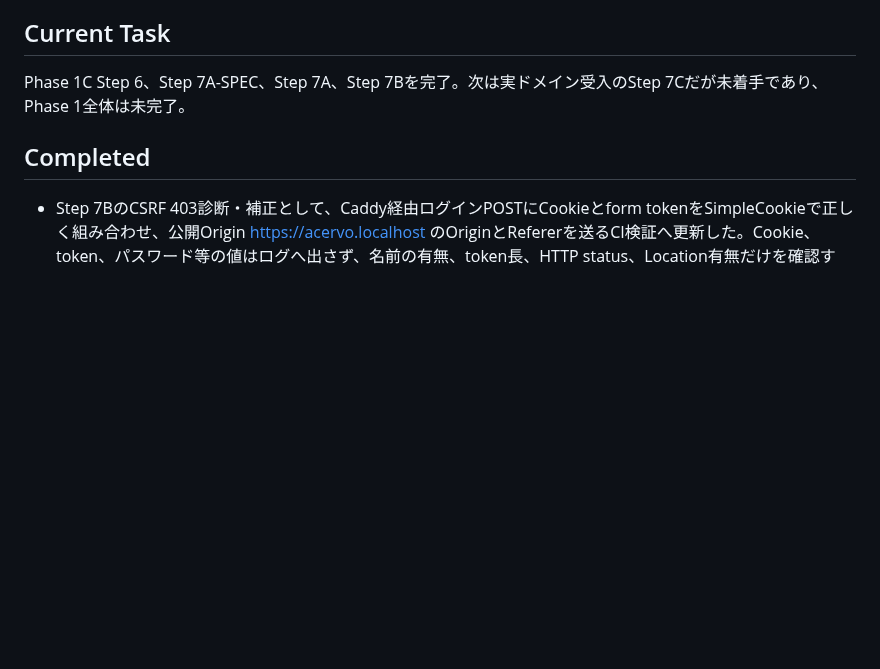
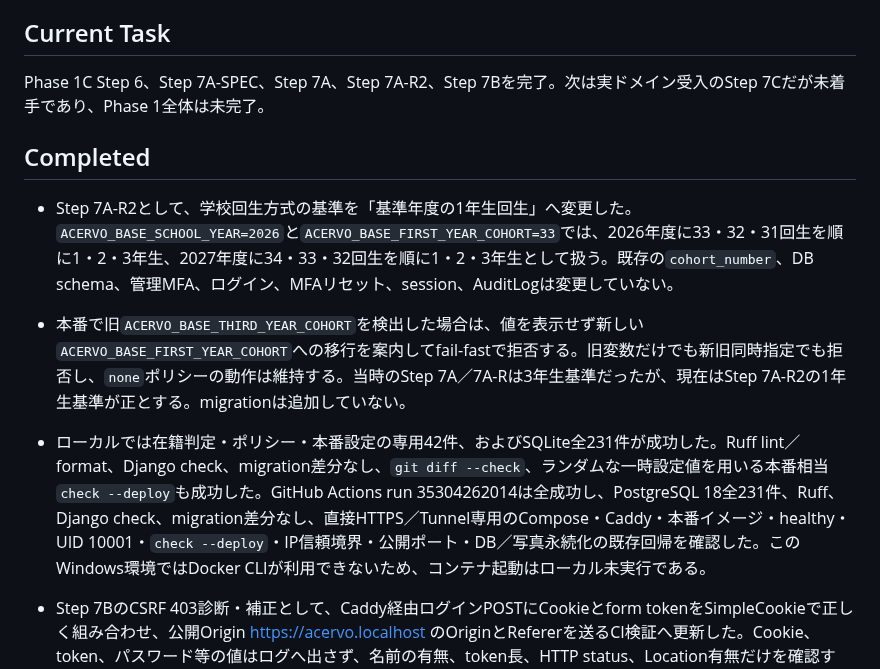
Before and after one commit to kade-6174/Acervo, a Markdown page: STATUS.md, the part around one of its changes. Drawn GitHub-style; blank space fills up the shorter version.

Commit message:
学校回生基準の検証結果を記録

```diff
--- a/STATUS.md
+++ b/STATUS.md
@@ -4,9 +4,13 @@
 
 ## Current Task
 
-Phase 1C Step 6、Step 7A-SPEC、Step 7A、Step 7Bを完了。次は実ドメイン受入のStep 7Cだが未着手であり、Phase 1全体は未完了。
+Phase 1C Step 6、Step 7A-SPEC、Step 7A、Step 7A-R2、Step 7Bを完了。次は実ドメイン受入のStep 7Cだが未着手であり、Phase 1全体は未完了。
 
 ## Completed
+
+- Step 7A-R2として、学校回生方式の基準を「基準年度の1年生回生」へ変更した。`ACERVO_BASE_SCHOOL_YEAR=2026`と`ACERVO_BASE_FIRST_YEAR_COHORT=33`では、2026年度に33・32・31回生を順に1・2・3年生、2027年度に34・33・32回生を順に1・2・3年生として扱う。既存の`cohort_number`、DB schema、管理MFA、ログイン、MFAリセット、session、AuditLogは変更していない。
+- 本番で旧`ACERVO_BASE_THIRD_YEAR_COHORT`を検出した場合は、値を表示せず新しい`ACERVO_BASE_FIRST_YEAR_COHORT`への移行を案内してfail-fastで拒否する。旧変数だけでも新旧同時指定でも拒否し、`none`ポリシーの動作は維持する。当時のStep 7A／7A-Rは3年生基準だったが、現在はStep 7A-R2の1年生基準が正とする。migrationは追加していない。
+- ローカルでは在籍判定・ポリシー・本番設定の専用42件、およびSQLite全231件が成功した。Ruff lint／format、Django check、migration差分なし、`git diff --check`、ランダムな一時設定値を用いる本番相当`check --deploy`も成功した。GitHub Actions run 35304262014は全成功し、PostgreSQL 18全231件、Ruff、Django check、migration差分なし、直接HTTPS／Tunnel専用のCompose・Caddy・本番イメージ・healthy・UID 10001・`check --deploy`・IP信頼境界・公開ポート・DB／写真永続化の既存回帰を確認した。このWindows環境ではDocker CLIが利用できないため、コンテナ起動はローカル未実行である。
 
 - Step 7BのCSRF 403診断・補正として、Caddy経由ログインPOSTにCookieとform tokenをSimpleCookieで正しく組み合わせ、公開Origin https://acervo.localhost のOriginとRefererを送るCI検証へ更新した。Cookie、token、パスワード等の値はログへ出さず、名前の有無、token長、HTTP status、Location有無だけを確認する。django.security.csrfには拒否記録がなく、CI限定の安全なサーバーログで実際の原因がallauthのUnable to determine client IP addressであることを確認した。
 - 原因はCaddyの専用IPヘッダーを削除してから再設定する経路で、Djangoへヘッダーが届かなかったことだった。直接HTTPSではCaddy接続元、Tunnel専用では信頼済みCF-Connecting-IPからのIPを、いずれも単一の上書き設定でDjangoへ渡すよう修正した。外部入力のX-Acervo-Client-IP、X-Forwarded-For、CF-Connecting-IPは直接HTTPSで採用されず、Tunnel専用では正規化済みCF-Connecting-IPだけが採用される。CSRF、Secure Cookie、Origin検証、レート制限を緩和していない。
```
Also changed, not shown: other parts of STATUS.md (+1 -1 lines).
